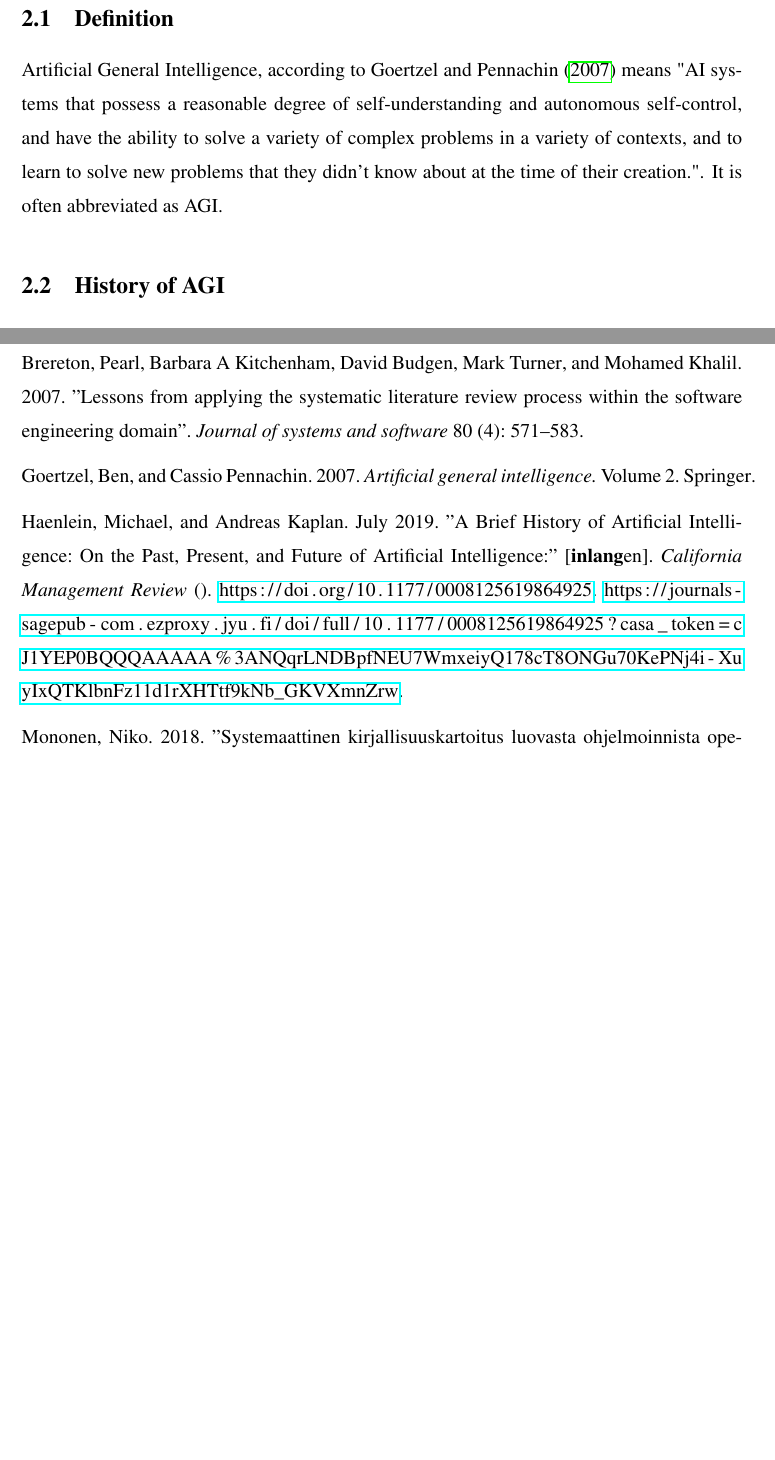
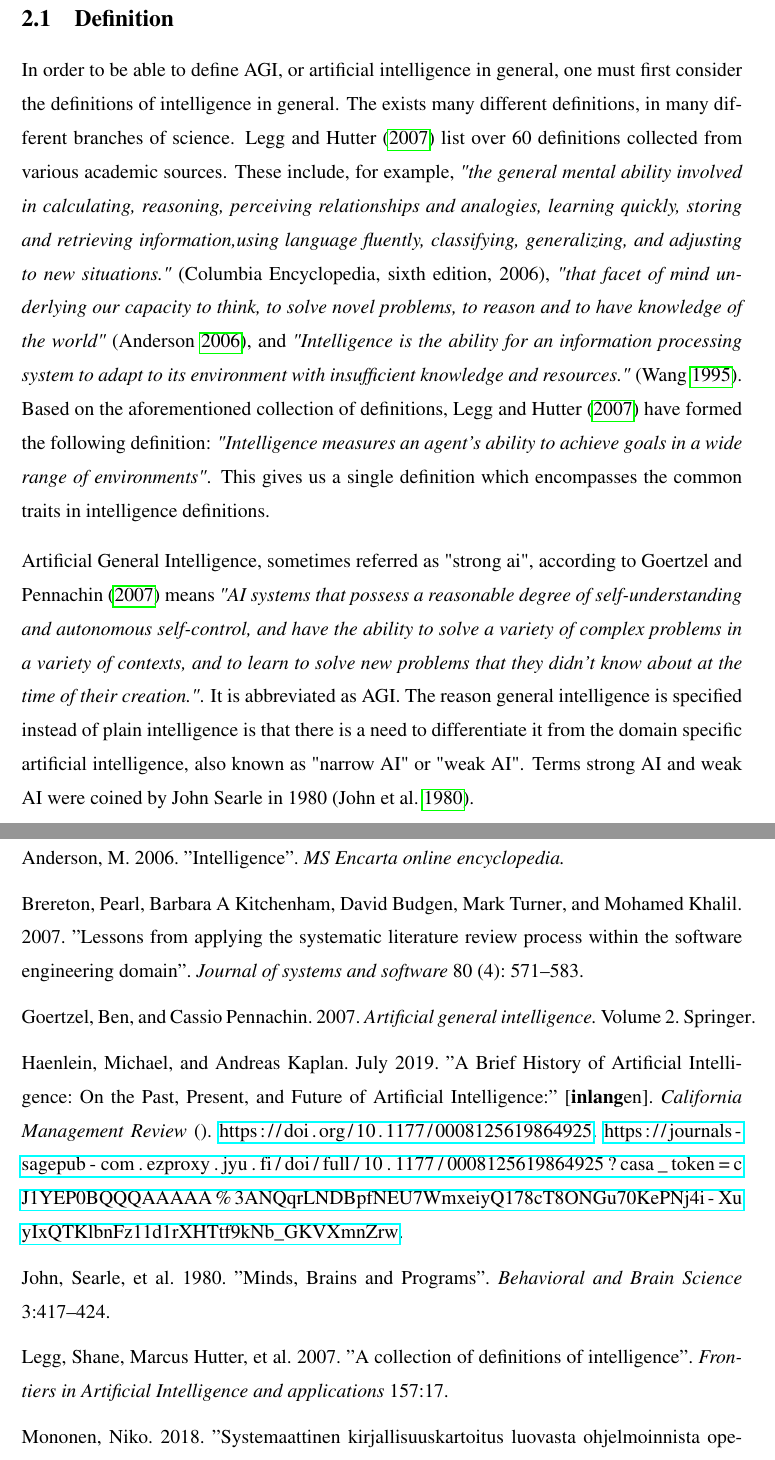
Before and after one commit to Ozame/aigrad, a LaTeX thesis (gradu/thesis_kumpulainen.tex, which reads gradu/thesisReferences.bib): two parts of pages 5 and 12 of 12 before the commit and two parts of pages 5 and 13 of 14 after it, joined at a grey line, cut so that both start at the same text, the shorter picture padded with empty space. The pictures show the PDF file gradu/thesis_kumpulainen.pdf that the author committed with the source.

Commit message:
Add definition of intelligence

```diff
--- a/gradu/thesisReferences.bib
+++ b/gradu/thesisReferences.bib
@@ -110,5 +110,13 @@ url = {http://urn.fi/URN:NBN:fi:jyu-201705112298}
 	doi={10.1080/08956308.2019.1587336}
 }
 
+@article{legg2007,
+  title={A collection of definitions of intelligence},
+  author={Legg, Shane and Hutter, Marcus and others},
+  journal={Frontiers in Artificial Intelligence and applications},
+  volume={157},
+  pages={17},
+  year={2007},
+  publisher={IOS Press}
+}
 
-@article{adams2012, title={Mapping the Landscape of Human-Level Artificial General Intelligence}, volume={33}, url={https://www.aaai.org/ojs/index.php/aimagazine/article/view/2322}, DOI={10.1609/aimag.v33i1.2322}, number={1}, journal={AI Magazine}, author={Adams, Sam and Arel, Itmar and Bach, Joscha and Coop, Robert and Furlan, Rod and Goertzel, Ben and Hall, J. Storrs and Samsonovich, Alexei and Scheutz, Matthias and Schlesinger, Matthew and Shapiro, Stuart C. and Sowa, John}, year={2012}, month={Mar.}, pages={25-42} }
@@ -114,0 +127,2 @@ url = {http://urn.fi/URN:NBN:fi:jyu-201705112298}
+DOI={10.1609/aimag.v33i1.2322},
+number={1},
@@ -114,0 +132 @@ url = {http://urn.fi/URN:NBN:fi:jyu-201705112298}
+month={Mar.},
@@ -114,0 +145,15 @@ url = {http://urn.fi/URN:NBN:fi:jyu-201705112298}
+@article{anderson2006,
+  author       = {Anderson, M},
+  title        = {Intelligence},
+  journal 	   = {MS Encarta online encyclopedia},
+  year         = {2006}
+}
+
+@article{searle1980,
+  title={Minds, Brains and Programs},
+  author={John, Searle and others},
+  journal={Behavioral and Brain Science},
+  volume={3},
+  pages={417--424},
+  year={1980}
+}
--- a/gradu/thesis_kumpulainen.tex
+++ b/gradu/thesis_kumpulainen.tex
@@ -53,10 +53,26 @@ The thesis will be a systematic research mapping on the field of Artificial Gene
 
 
 \section{Definition}
-Artificial General Intelligence, according to Goertzel and Pennachin (\cite*{goertzel2007}) means "AI systems that possess a reasonable degree of self-understanding and autonomous self-control, and have the ability to solve a variety of complex problems in a variety of contexts, and to learn to solve new problems that they didn't know about at the time of their creation.". It is often abbreviated as AGI.
+
+% Definition of intelligence?
+In order to be able to define AGI, or artificial intelligence in general, one must first consider the definitions of intelligence in general. The exists many different definitions, in many different branches of science. Legg and Hutter (\cite*{legg2007}) list over 60 definitions collected from various academic sources. These include, for example, \emph{"the general mental ability involved in calculating, reasoning, perceiving relationships and analogies, learning quickly, storing and retrieving information,using language fluently, classifying, generalizing, and adjusting to new situations."} (Columbia Encyclopedia, sixth edition, 2006), \emph{"that facet of mind underlying our capacity to think, to solve novel problems, to reason and to have knowledge of the world"} (\cite{anderson2006}), and \emph{"Intelligence is the ability for an information processing system to adapt to its environment with insufficient knowledge and resources."} (\cite{wang1995}).
+Based on the aforementioned collection of definitions, Legg and Hutter (\cite*{legg2007}) have formed the following definition: \emph{"Intelligence measures an agent's ability to achieve goals in a wide range of environments"}. This gives us a single definition which encompasses the common traits in intelligence definitions.
+% Measurement? or just later when roadmap is discussed?
+% in any case, needs something more here, now just quotes :(
+
+%Intelligence is a trait that manifests itself in countless ways, making a single common definition a challenge. B
+
+Artificial General Intelligence, sometimes referred as "strong ai", according to Goertzel and Pennachin (\cite*{goertzel2007}) means \emph{"AI systems that possess a reasonable degree of self-understanding and autonomous self-control, and have the ability to solve a variety of complex problems in a variety of contexts, and to learn to solve new problems that they didn't know about at the time of their creation."}. It is abbreviated as AGI. The reason general intelligence is specified instead of plain intelligence is that there is a need to differentiate it from the domain specific artificial intelligence, also known as "narrow AI" or "weak AI". Terms strong AI and weak AI were coined by John Searle in 1980 (\cite{searle1980}).
+
+
+% unclear, discussion about the meaning? some other sources here
 
 \section{History of AGI}
+% More about the origins of AI here.
+%
 Ever since the Artificial Intelligence research entered the academia, speculation about an AI that would reach the human level intelligence has been surfacing every few years. For example, American AI scientist Marvin Minsky suggested in 1970 that a machine with human level general intelligence could be developed in the next few years (\cite{kaplan2019}). This never happened, and soon after that whole AI research lost its interest in the eyes of the financial backers. The time period following this is known as the first "AI winter" (\cite{kaplan2019}).
+
+% here about the landscape and efforts of trying to find common ground
 
 TODO: What next? ups, downs, then narrow ai settling in, AGI being forgotten for a while, until returning later on?
 
```
Also changed, not shown: gradu/thesis_kumpulainen.pdf, gradu/thesisReferences.bib (19 more changed lines).
